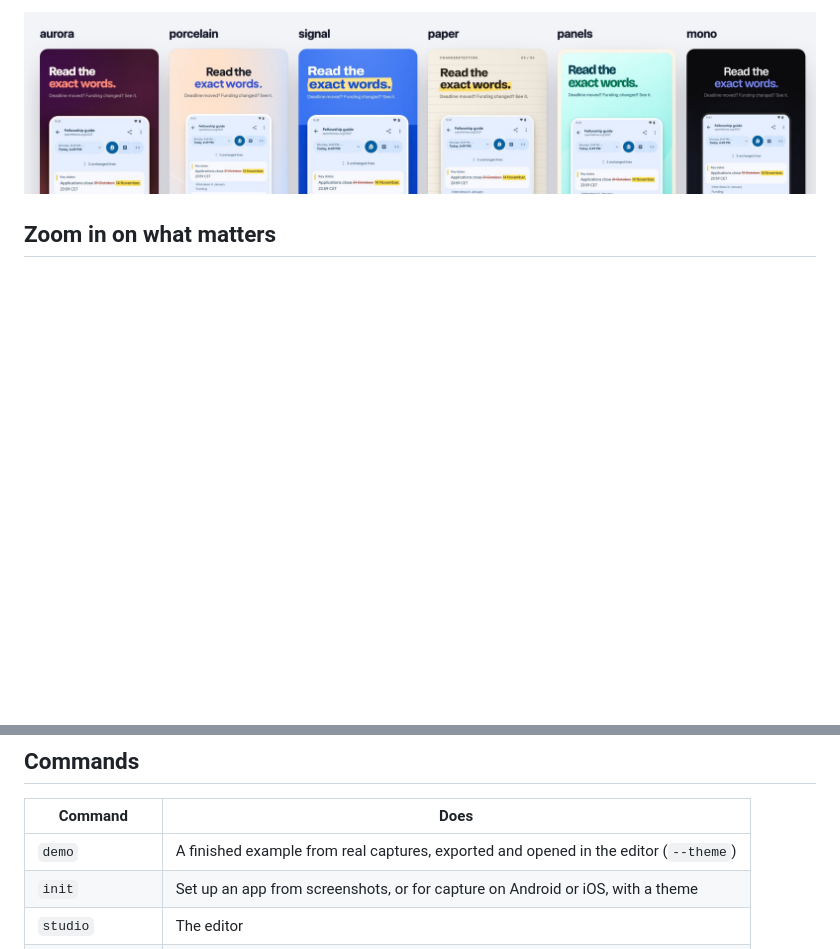
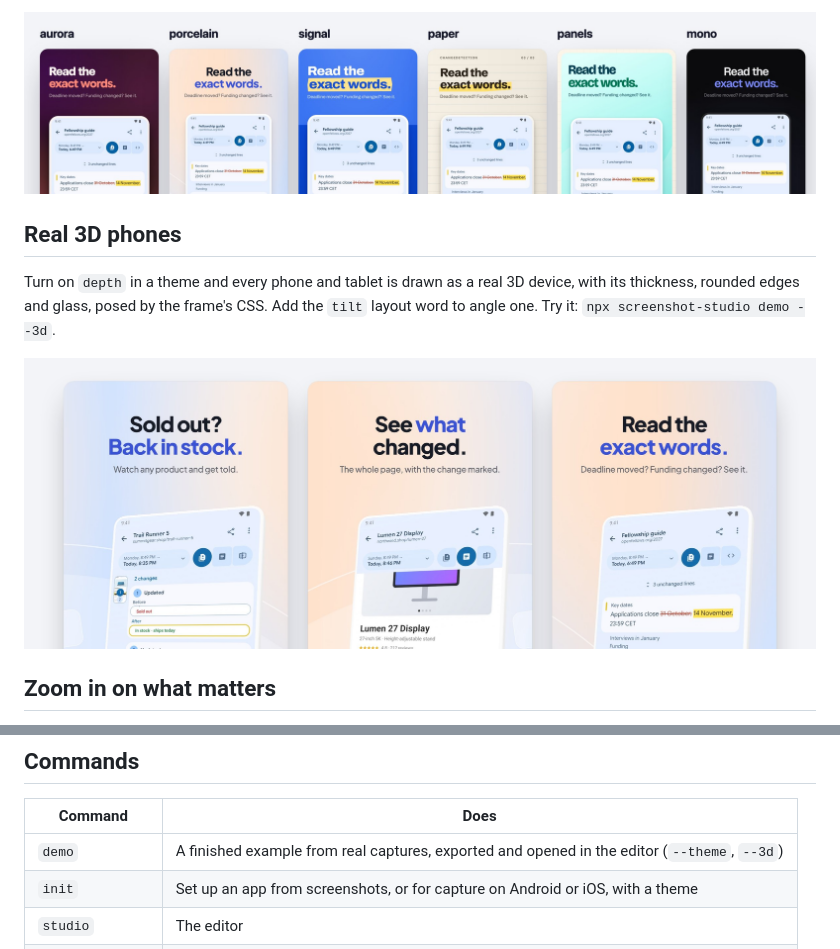
Before and after one commit to bernaferrari/screenshot-studio, a Markdown page: README.md, 2 parts joined by grey strips. GitHub-like rendering; pictures changed too: docs/images/depth.jpg (added); blank space fills up the shorter version.

Commit message:
Real 3D devices: a theme with depth draws phones and tablets with three.js (loaded only for those cards), posed by the frame's CSS transform; a tilt layout word, demo --3d, and the README shows it

```diff
--- a/README.md
+++ b/README.md
@@ -51,6 +51,14 @@ The same card in each of the six themes. Every theme recolors from three variabl
   <img src="docs/images/themes.jpg" width="100%" alt="One card in each of the six themes: aurora, porcelain, signal, paper, panels and mono">
 </p>
 
+## Real 3D phones
+
+Turn on `depth` in a theme and every phone and tablet is drawn as a real 3D device, with its thickness, rounded edges and glass, posed by the frame's CSS. Add the `tilt` layout word to angle one. Try it: `npx screenshot-studio demo --3d`.
+
+<p align="center">
+  <img src="docs/images/depth.jpg" width="100%" alt="The demo's three cards in porcelain with real 3D phones, tilted so their edges show">
+</p>
+
 ## Zoom in on what matters
 
 A callout lifts part of the real screen out and magnifies it. Pick it as a UI element from the capture's accessibility tree, not a box of pixels, and it follows that element into every language, wherever the translation moves it.
@@ -91,7 +99,7 @@ The same studio makes the store listings and READMEs of [SDK Monitor](https://gi
 
 | Command | Does |
 |---|---|
-| `demo` | A finished example from real captures, exported and opened in the editor (`--theme`) |
+| `demo` | A finished example from real captures, exported and opened in the editor (`--theme`, `--3d`) |
 | `init` | Set up an app from screenshots, or for capture on Android or iOS, with a theme |
 | `studio` | The editor |
 | `check` | Check every file, fast; run it after each edit |
```
Also changed, not shown: docs/themes.md (+16 -0 lines), 17 other files.
